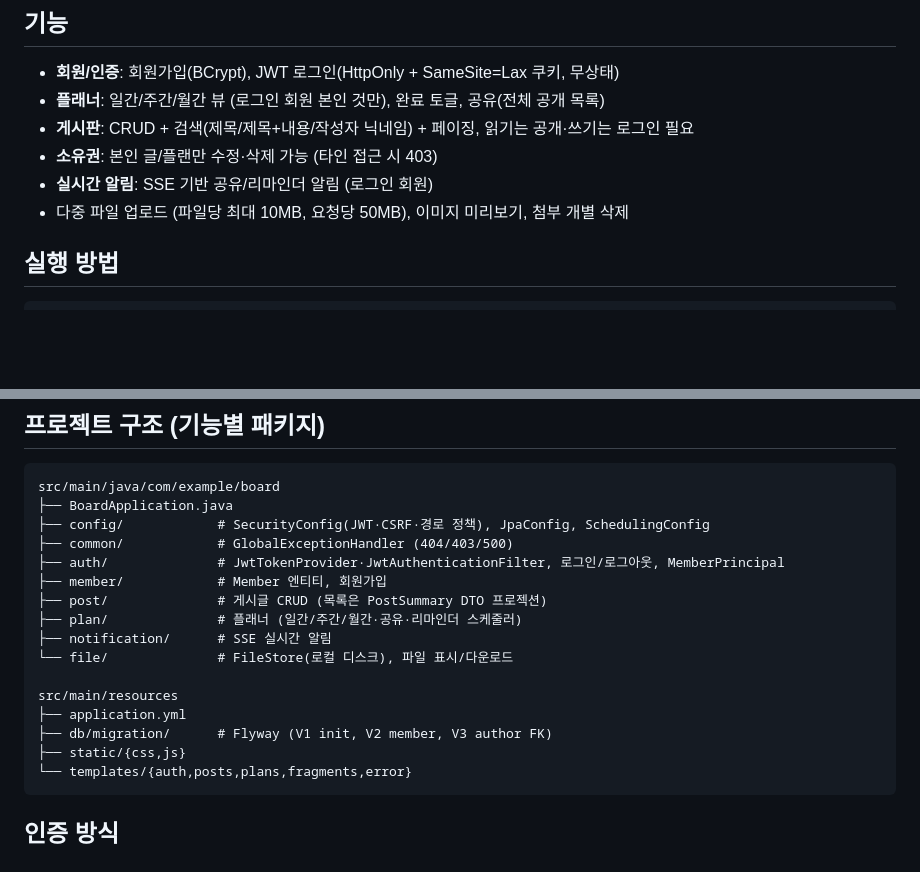
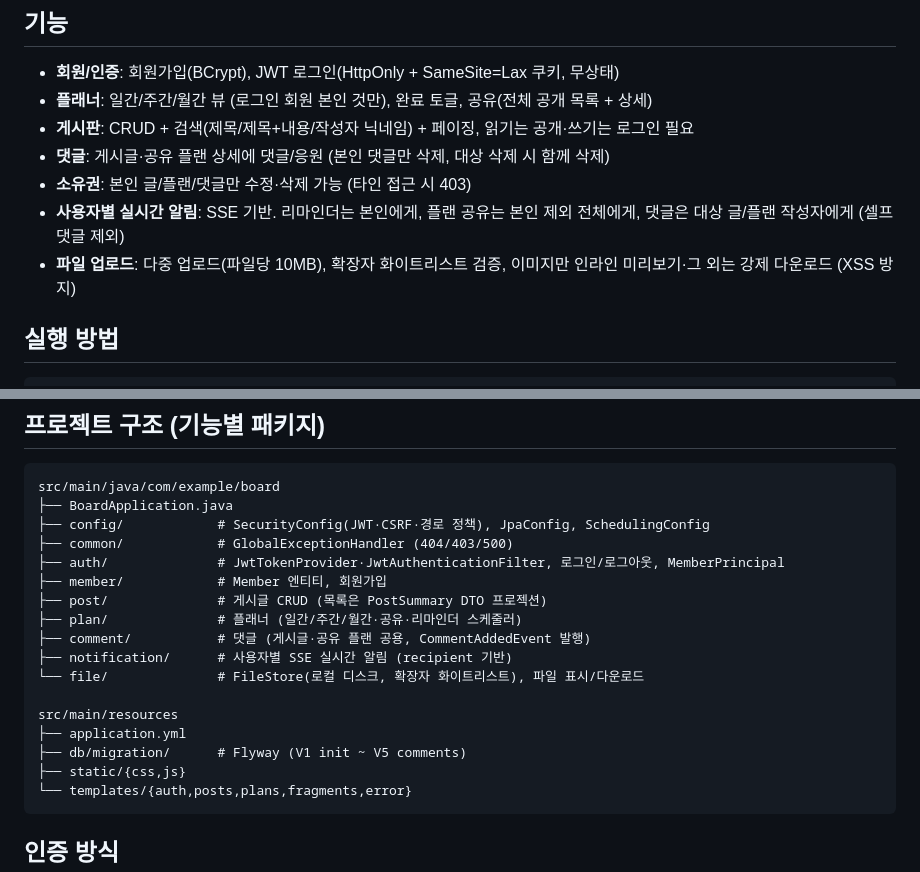
Before and after one commit to doongjulim/study-board, a Markdown page: README.md, 2 parts joined by grey strips. Rendered like a GitHub page; blank space fills up the shorter version.

Commit message:
docs: P1(사용자별 알림·댓글·업로드 보안) 반영 - README/CLAUDE.md 갱신
Co-Authored-By: Claude Fable 5 <noreply@anthropic.com>

````diff
--- a/README.md
+++ b/README.md
@@ -6,11 +6,14 @@ Java 17 / Spring Boot 3.3 / Thymeleaf / H2(파일) / JWT 인증 기반의
 ## 기능
 
 - **회원/인증**: 회원가입(BCrypt), JWT 로그인(HttpOnly + SameSite=Lax 쿠키, 무상태)
-- **플래너**: 일간/주간/월간 뷰 (로그인 회원 본인 것만), 완료 토글, 공유(전체 공개 목록)
+- **플래너**: 일간/주간/월간 뷰 (로그인 회원 본인 것만), 완료 토글, 공유(전체 공개 목록 + 상세)
 - **게시판**: CRUD + 검색(제목/제목+내용/작성자 닉네임) + 페이징, 읽기는 공개·쓰기는 로그인 필요
-- **소유권**: 본인 글/플랜만 수정·삭제 가능 (타인 접근 시 403)
-- **실시간 알림**: SSE 기반 공유/리마인더 알림 (로그인 회원)
-- 다중 파일 업로드 (파일당 최대 10MB, 요청당 50MB), 이미지 미리보기, 첨부 개별 삭제
+- **댓글**: 게시글·공유 플랜 상세에 댓글/응원 (본인 댓글만 삭제, 대상 삭제 시 함께 삭제)
+- **소유권**: 본인 글/플랜/댓글만 수정·삭제 가능 (타인 접근 시 403)
+- **사용자별 실시간 알림**: SSE 기반. 리마인더는 본인에게, 플랜 공유는 본인 제외 전체에게,
+  댓글은 대상 글/플랜 작성자에게 (셀프 댓글 제외)
+- **파일 업로드**: 다중 업로드(파일당 10MB), 확장자 화이트리스트 검증,
+  이미지만 인라인 미리보기·그 외는 강제 다운로드 (XSS 방지)
 
 ## 실행 방법
 
@@ -40,12 +43,13 @@ src/main/java/com/example/board
 ├── member/            # Member 엔티티, 회원가입
 ├── post/              # 게시글 CRUD (목록은 PostSummary DTO 프로젝션)
 ├── plan/              # 플래너 (일간/주간/월간·공유·리마인더 스케줄러)
-├── notification/      # SSE 실시간 알림
-└── file/              # FileStore(로컬 디스크), 파일 표시/다운로드
+├── comment/           # 댓글 (게시글·공유 플랜 공용, CommentAddedEvent 발행)
+├── notification/      # 사용자별 SSE 실시간 알림 (recipient 기반)
+└── file/              # FileStore(로컬 디스크, 확장자 화이트리스트), 파일 표시/다운로드
 
 src/main/resources
 ├── application.yml
-├── db/migration/      # Flyway (V1 init, V2 member, V3 author FK)
+├── db/migration/      # Flyway (V1 init ~ V5 comments)
 ├── static/{css,js}
 └── templates/{auth,posts,plans,fragments,error}
 ```
````
Also changed, not shown: CLAUDE.md (+4 -1 lines).
